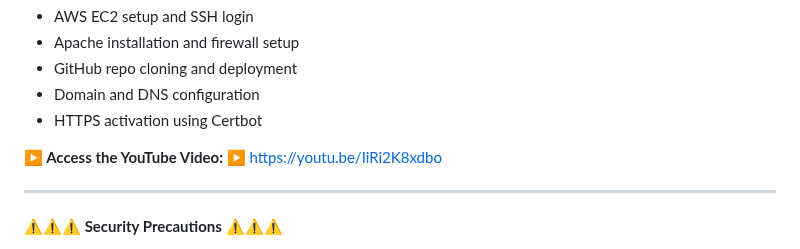
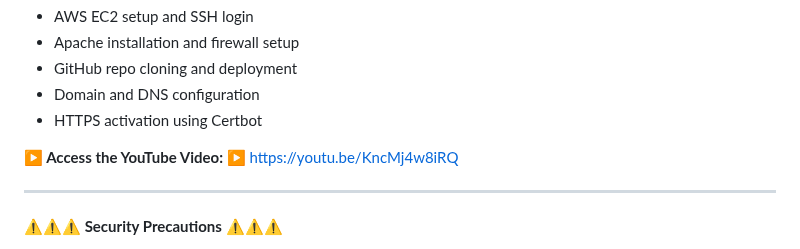
Before and after one commit to prajethsv/prajethsv.github.io, a Markdown page: README.md, the part around the change. Drawn GitHub-style.

```diff
--- a/README.md
+++ b/README.md
@@ -27,7 +27,7 @@ A full walkthrough of all setup steps is available in the accompanying explainer
 - Domain and DNS configuration
 - HTTPS activation using Certbot
 
-**▶️ Access the YouTube Video: ▶️** [https://youtu.be/IiRi2K8xdbo]([https://youtu.be/IiRi2K8xdbo](https://youtu.be/KncMj4w8iRQ))
+**▶️ Access the YouTube Video: ▶️** https://youtu.be/KncMj4w8iRQ
 
 ---
 
```
